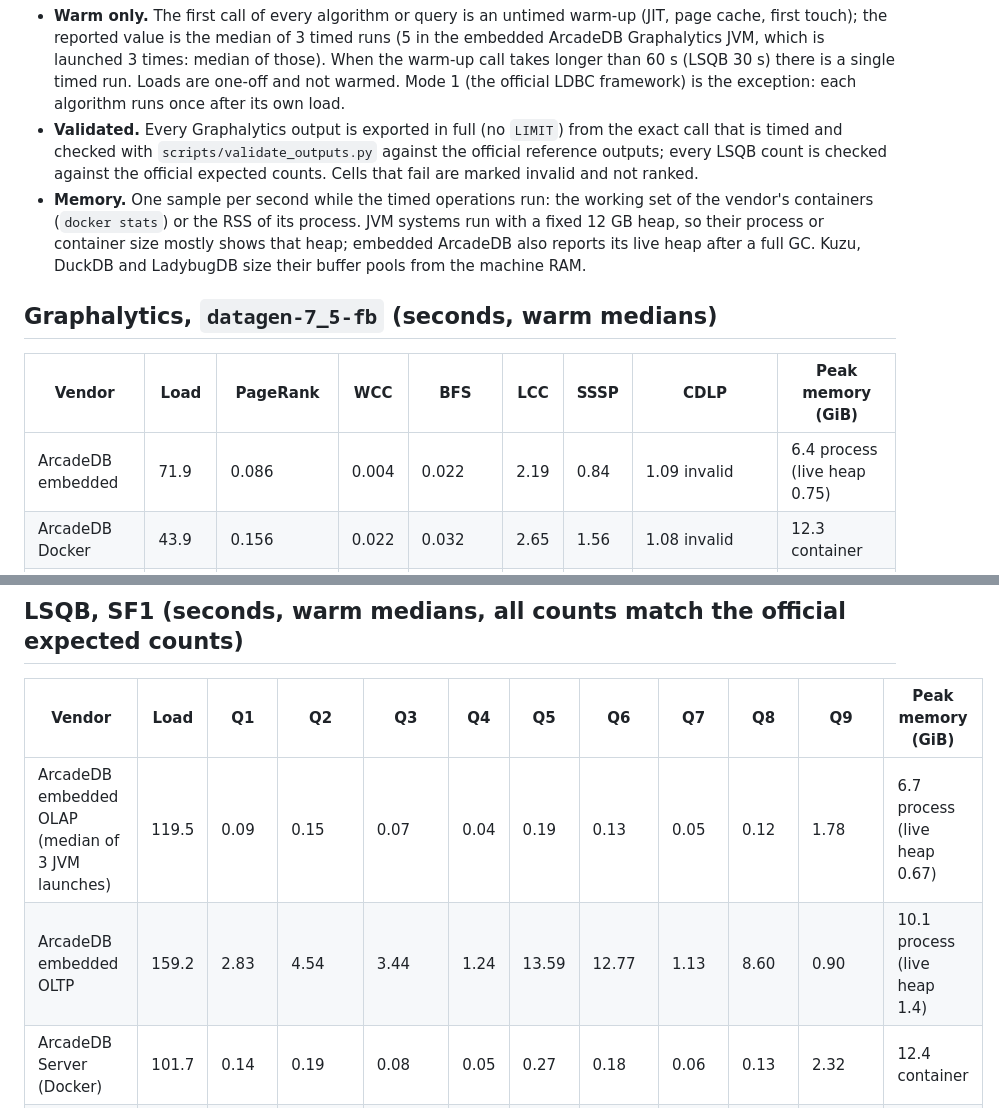
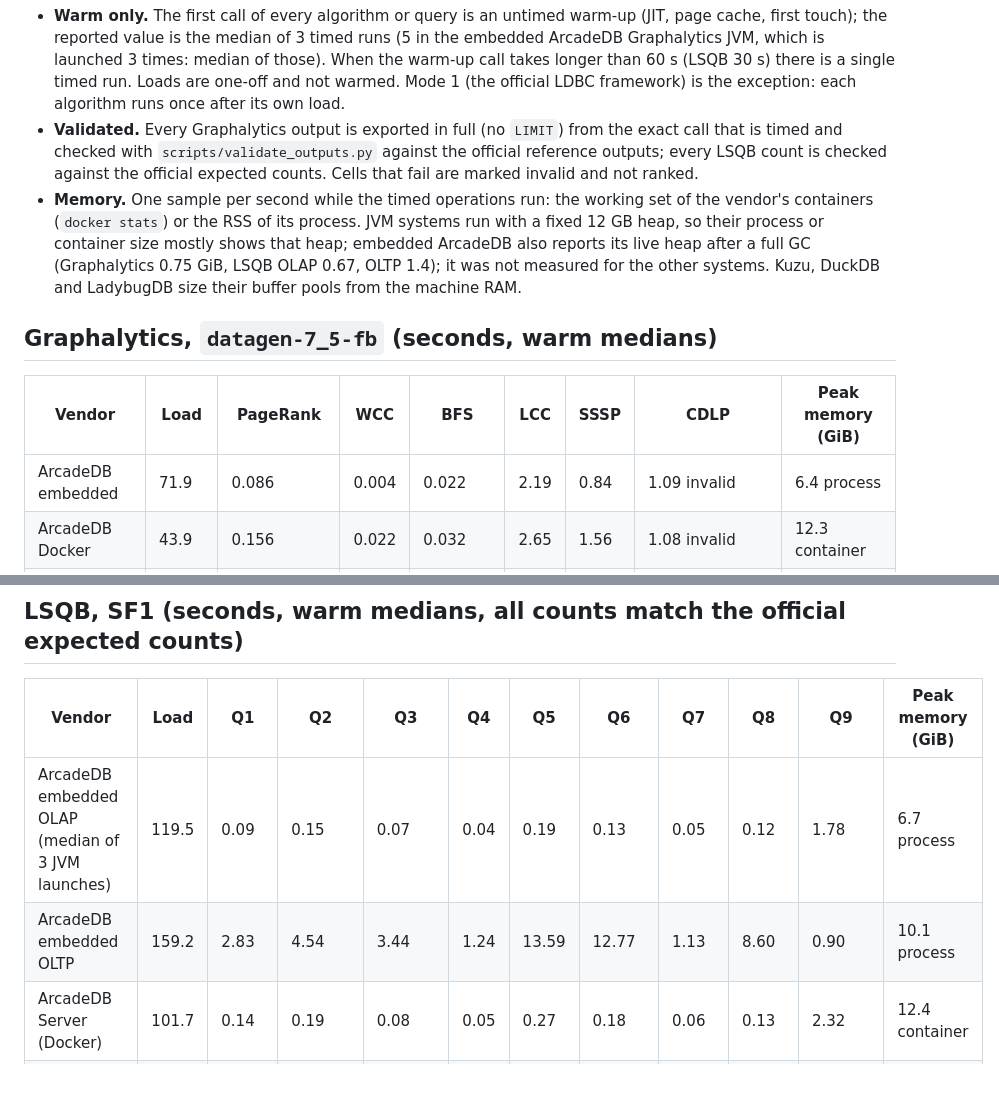
Before and after one commit to ArcadeData/ldbc_graphalytics_platforms_arcadedb, a Markdown page: results-multivendor-validated-2026-10-05.md, 2 parts joined by grey strips. Rendered like a GitHub page; blank space fills up the shorter version.

```diff
--- a/results-multivendor-validated-2026-10-05.md
+++ b/results-multivendor-validated-2026-10-05.md
@@ -12,14 +12,14 @@ ArcadeDB: `26.10.1` (measured on the identical pre-release snapshot JAR built 20
 - **Validated.** Every Graphalytics output is exported in full (no `LIMIT`) from the exact call that is timed and checked with `scripts/validate_outputs.py`
   against the official reference outputs; every LSQB count is checked against the official expected counts. Cells that fail are marked invalid and not ranked.
 - **Memory.** One sample per second while the timed operations run: the working set of the vendor's containers (`docker stats`) or the RSS of its process.
-  JVM systems run with a fixed 12 GB heap, so their process or container size mostly shows that heap; embedded ArcadeDB also reports its live heap after a full GC.
+  JVM systems run with a fixed 12 GB heap, so their process or container size mostly shows that heap; embedded ArcadeDB also reports its live heap after a full GC (Graphalytics 0.75 GiB, LSQB OLAP 0.67, OLTP 1.4); it was not measured for the other systems.
   Kuzu, DuckDB and LadybugDB size their buffer pools from the machine RAM.
 
 ## Graphalytics, `datagen-7_5-fb` (seconds, warm medians)
 
 | Vendor | Load | PageRank | WCC | BFS | LCC | SSSP | CDLP | Peak memory (GiB) |
 |---|---|---|---|---|---|---|---|---|
-| ArcadeDB embedded | 71.9 | 0.086 | 0.004 | 0.022 | 2.19 | 0.84 | 1.09 invalid | 6.4 process (live heap 0.75) |
+| ArcadeDB embedded | 71.9 | 0.086 | 0.004 | 0.022 | 2.19 | 0.84 | 1.09 invalid | 6.4 process |
 | ArcadeDB Docker | 43.9 | 0.156 | 0.022 | 0.032 | 2.65 | 1.56 | 1.08 invalid | 12.3 container |
 | Neo4j | 657 | 6.98 (two GDS runs, valid) | 0.111 | 0.480 | 15.4 | N/A | N/A | 13.3 container |
 | Kuzu | 28.8 | 1.16 | 0.434 | 0.328 | N/A | N/A | N/A | 0.87 process |
@@ -44,8 +44,8 @@ Why the invalid and N/A cells cannot be fixed from the driver:
 
 | Vendor | Load | Q1 | Q2 | Q3 | Q4 | Q5 | Q6 | Q7 | Q8 | Q9 | Peak memory (GiB) |
 |---|---|---|---|---|---|---|---|---|---|---|---|
-| ArcadeDB embedded OLAP (median of 3 JVM launches) | 119.5 | 0.09 | 0.15 | 0.07 | 0.04 | 0.19 | 0.13 | 0.05 | 0.12 | 1.78 | 6.7 process (live heap 0.67) |
-| ArcadeDB embedded OLTP | 159.2 | 2.83 | 4.54 | 3.44 | 1.24 | 13.59 | 12.77 | 1.13 | 8.60 | 0.90 | 10.1 process (live heap 1.4) |
+| ArcadeDB embedded OLAP (median of 3 JVM launches) | 119.5 | 0.09 | 0.15 | 0.07 | 0.04 | 0.19 | 0.13 | 0.05 | 0.12 | 1.78 | 6.7 process |
+| ArcadeDB embedded OLTP | 159.2 | 2.83 | 4.54 | 3.44 | 1.24 | 13.59 | 12.77 | 1.13 | 8.60 | 0.90 | 10.1 process |
 | ArcadeDB Server (Docker) | 101.7 | 0.14 | 0.19 | 0.08 | 0.05 | 0.27 | 0.18 | 0.06 | 0.13 | 2.32 | 12.4 container |
 | DuckDB | 0.46 | 0.11 | 0.01 | 0.04 | 0.06 | 0.04 | 1.84 | 0.07 | 0.07 | 6.03 | 0.9 process |
 | Kuzu | 2.44 | 4.61 | 0.15 | 2.30 | N/A | N/A | 1.38 | N/A | N/A | 6.39 | 5.1 process |
```
Also changed, not shown: README.md (+2 -2 lines).
